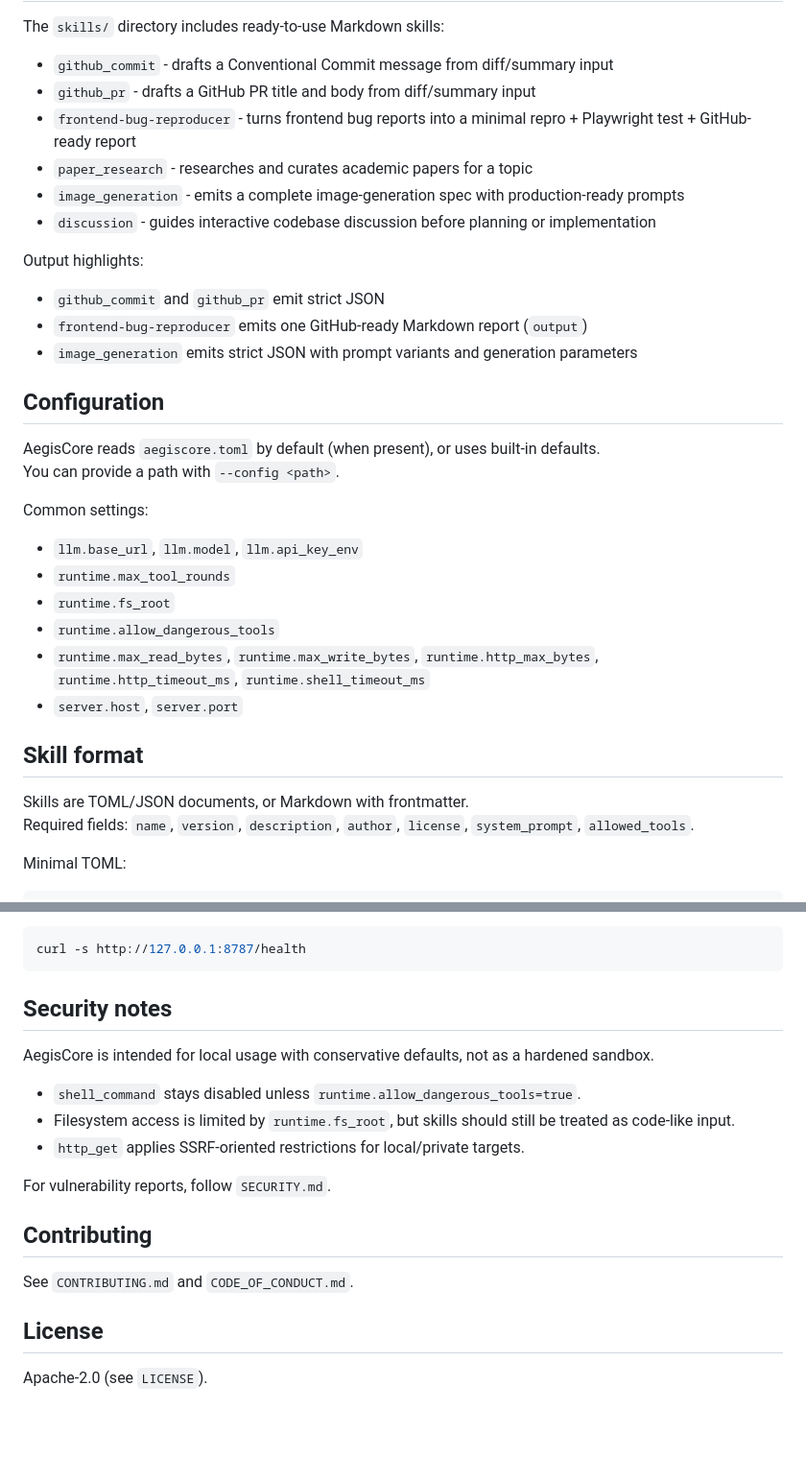
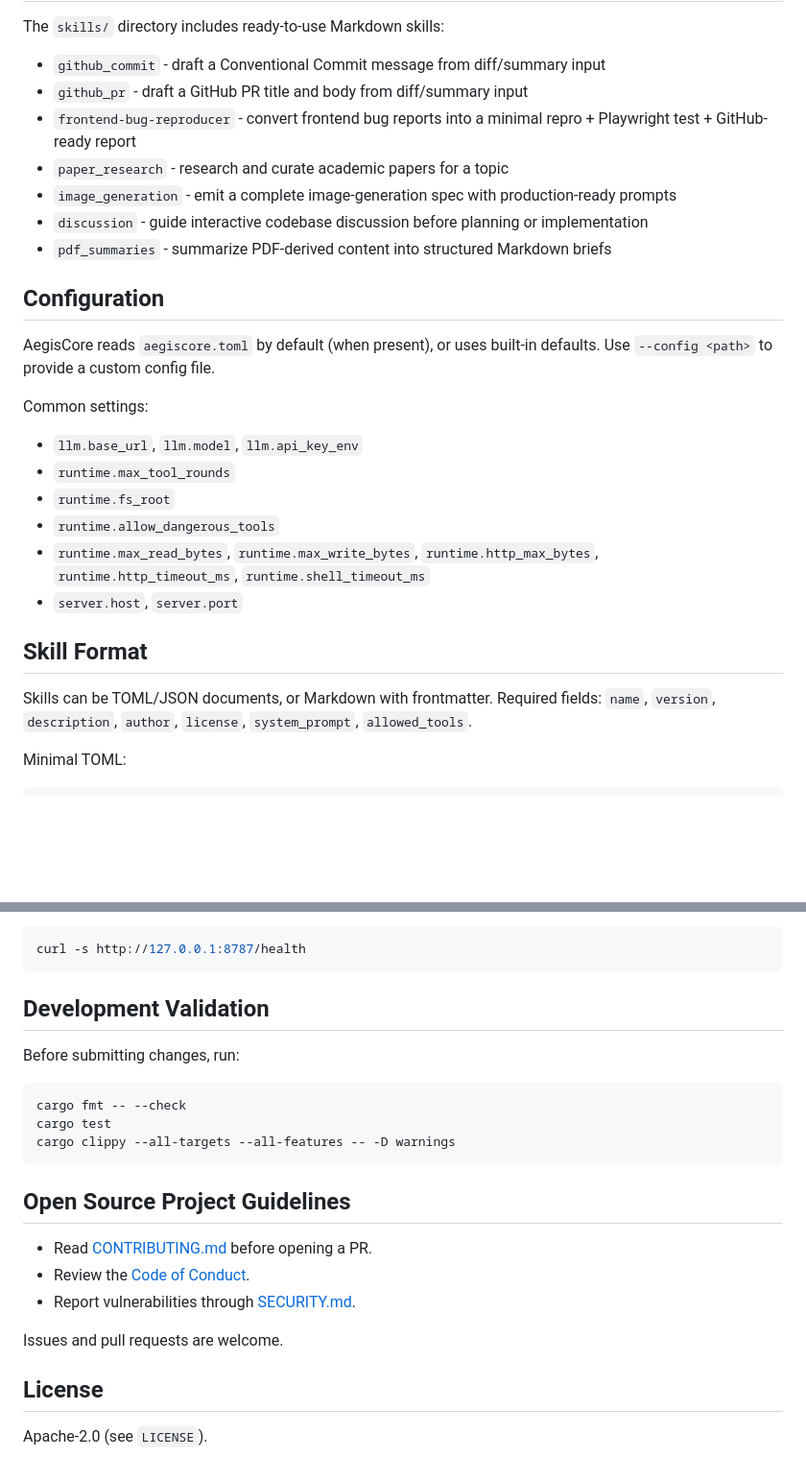
Before and after one commit to edujbarrios/AegisCore, a Markdown page: README.md, 2 parts joined by grey strips. Shown at 96% size. GitHub-like rendering; blank space fills up the shorter version.

````diff
--- a/README.md
+++ b/README.md
@@ -87,23 +94,18 @@ Frontend URL: `http://127.0.0.1:8787/`
 
 The `skills/` directory includes ready-to-use Markdown skills:
 
-- `github_commit` - drafts a Conventional Commit message from diff/summary input
-- `github_pr` - drafts a GitHub PR title and body from diff/summary input
-- `frontend-bug-reproducer` - turns frontend bug reports into a minimal repro + Playwright test + GitHub-ready report
-- `paper_research` - researches and curates academic papers for a topic
-- `image_generation` - emits a complete image-generation spec with production-ready prompts
-- `discussion` - guides interactive codebase discussion before planning or implementation
-
-Output highlights:
-
-- `github_commit` and `github_pr` emit strict JSON
-- `frontend-bug-reproducer` emits one GitHub-ready Markdown report (`output`)
-- `image_generation` emits strict JSON with prompt variants and generation parameters
+- `github_commit` - draft a Conventional Commit message from diff/summary input
+- `github_pr` - draft a GitHub PR title and body from diff/summary input
+- `frontend-bug-reproducer` - convert frontend bug reports into a minimal repro + Playwright test + GitHub-ready report
+- `paper_research` - research and curate academic papers for a topic
+- `image_generation` - emit a complete image-generation spec with production-ready prompts
+- `discussion` - guide interactive codebase discussion before planning or implementation
+- `pdf_summaries` - summarize PDF-derived content into structured Markdown briefs
 
 ## Configuration
 
 AegisCore reads `aegiscore.toml` by default (when present), or uses built-in defaults.
-You can provide a path with `--config <path>`.
+Use `--config <path>` to provide a custom config file.
 
 Common settings:
 
@@ -114,9 +116,9 @@ Common settings:
 - `runtime.max_read_bytes`, `runtime.max_write_bytes`, `runtime.http_max_bytes`, `runtime.http_timeout_ms`, `runtime.shell_timeout_ms`
 - `server.host`, `server.port`
 
-## Skill format
+## Skill Format
 
-Skills are TOML/JSON documents, or Markdown with frontmatter.
+Skills can be TOML/JSON documents, or Markdown with frontmatter.
 Required fields: `name`, `version`, `description`, `author`, `license`, `system_prompt`, `allowed_tools`.
 
 Minimal TOML:
@@ -168,19 +170,23 @@ Example:
 curl -s http://127.0.0.1:8787/health
 ```
 
-## Security notes
+## Development Validation
 
-AegisCore is intended for local usage with conservative defaults, not as a hardened sandbox.
+Before submitting changes, run:
 
-- `shell_command` stays disabled unless `runtime.allow_dangerous_tools=true`.
-- Filesystem access is limited by `runtime.fs_root`, but skills should still be treated as code-like input.
-- `http_get` applies SSRF-oriented restrictions for local/private targets.
+```bash
+cargo fmt -- --check
+cargo test
+cargo clippy --all-targets --all-features -- -D warnings
+```
 
-For vulnerability reports, follow `SECURITY.md`.
+## Open Source Project Guidelines
 
-## Contributing
+- Read [CONTRIBUTING.md](CONTRIBUTING.md) before opening a PR.
+- Review the [Code of Conduct](CODE_OF_CONDUCT.md).
+- Report vulnerabilities through [SECURITY.md](SECURITY.md).
 
-See `CONTRIBUTING.md` and `CODE_OF_CONDUCT.md`.
+Issues and pull requests are welcome.
 
 ## License
 
````
Also changed, not shown: other parts of README.md (+45 -38 lines), skills/pdf_summaries.md (added, +60 -0 lines).
